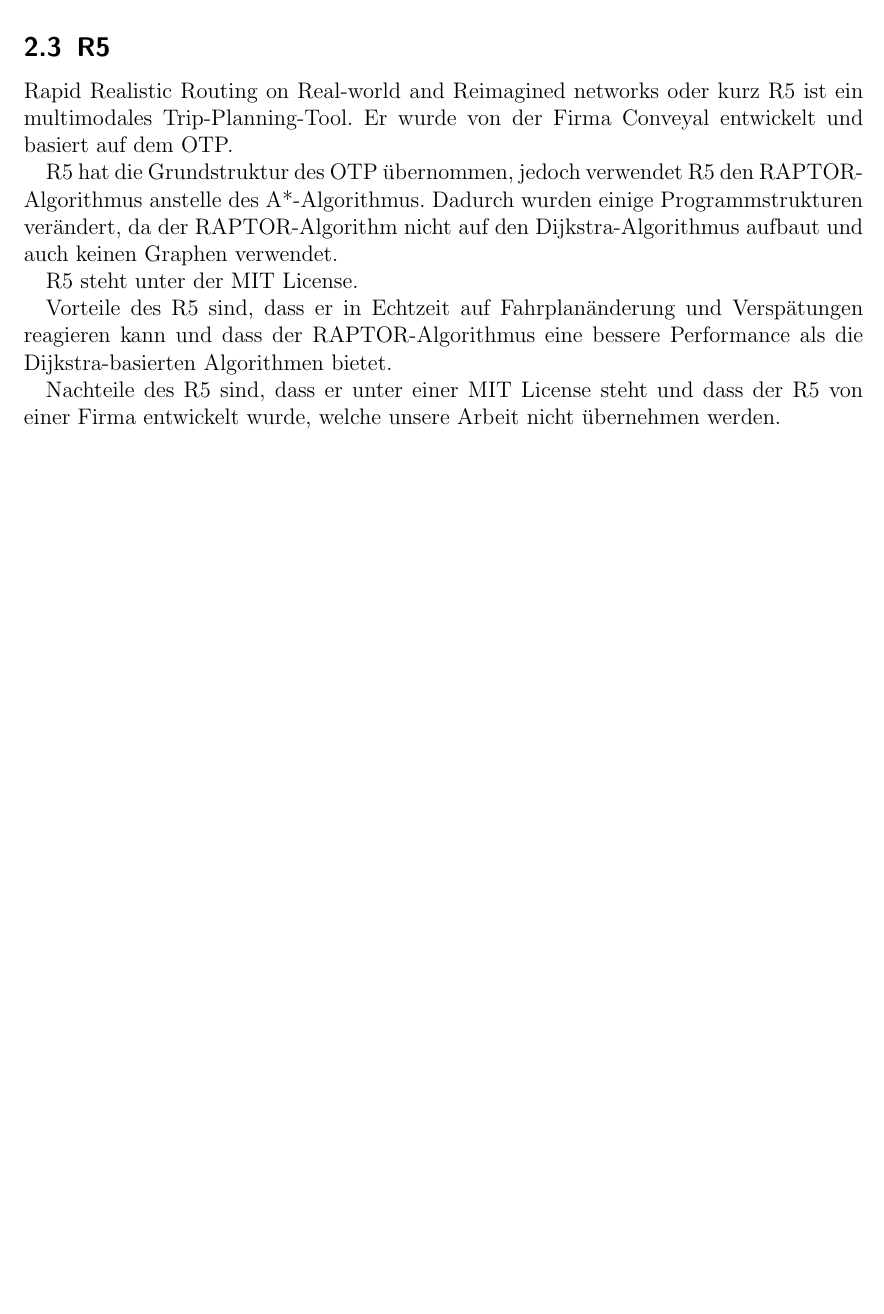
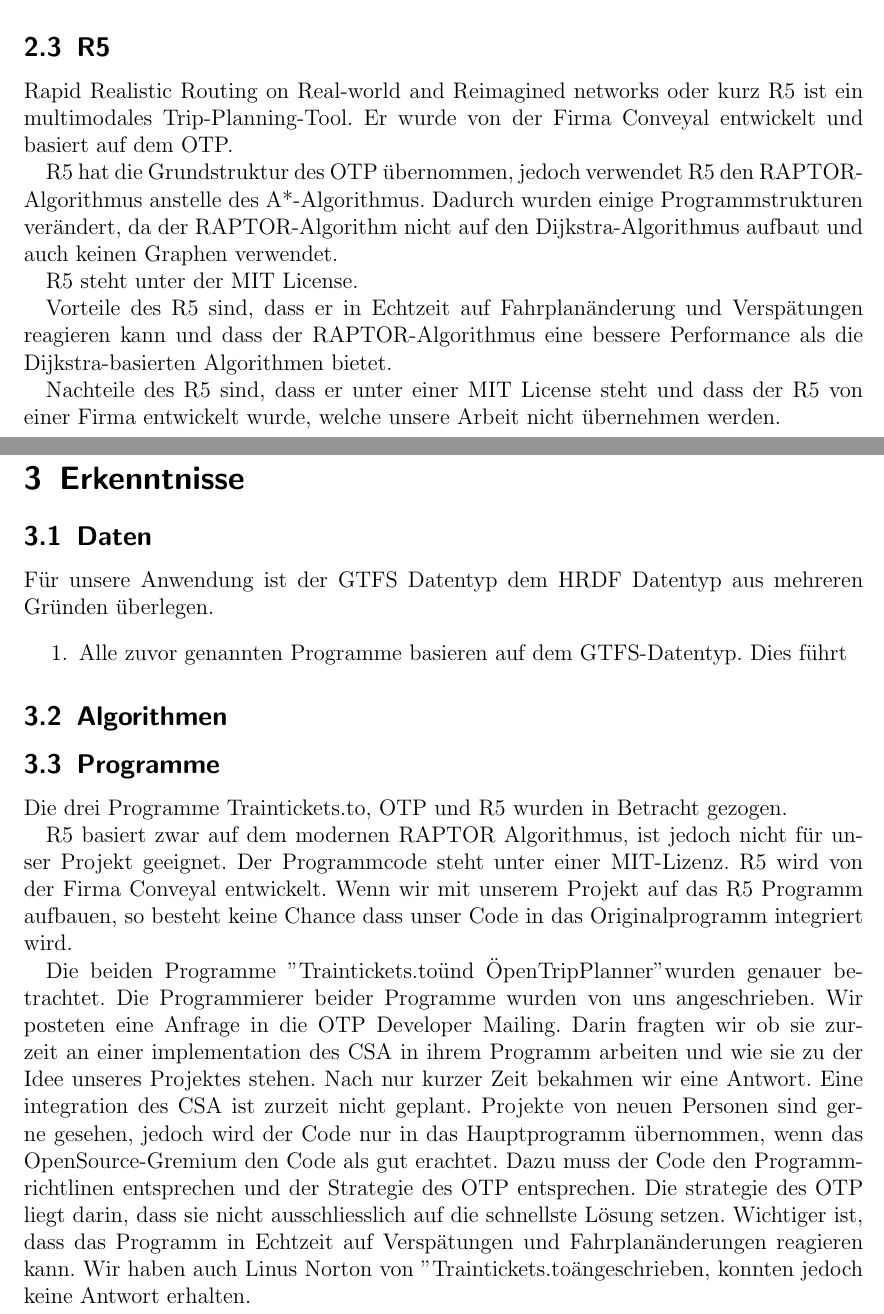
Before and after one commit to flaviotobler/OpenSourceJourneyPlanner, a LaTeX document (Administratives/Latex/Fachmodul_OpenSourceJourneyPlanner.tex, which reads Administratives/Latex/Erkenntnisse.tex): part of page 8 of 10 before the commit and two parts of pages 8 and 9 of 11 after it, the two joined at a grey line, cut so that both start at the same text, the shorter picture padded with empty space. Compiled offline with pdfLaTeX.

Commit message:
Signed-off-by: Flavio Tobler <flavio.to@hispeed.ch>

```diff
--- a/Administratives/Latex/Erkenntnisse.tex
+++ b/Administratives/Latex/Erkenntnisse.tex
@@ -0,0 +1,24 @@
+\section[Erkenntnisse]{Erkenntnisse}
+\label{sec:erkenntnisse}
+
+\subsection{Daten}
+\label{sec:erkenntnisseDaten}
+Für unsere Anwendung ist der GTFS Datentyp dem HRDF Datentyp aus mehreren Gründen überlegen.
+\begin{enumerate}
+	\item Alle zuvor genannten Programme basieren auf dem GTFS-Datentyp. Dies führt
+\end{enumerate}
+
+
+
+\subsection{Algorithmen}
+\label{sec:erkenntnisseAlgorithmen}
+
+
+
+\subsection{Programme}
+\label{sec:erkenntnisseProgramme}
+Die drei Programme Traintickets.to, OTP und R5 wurden in Betracht gezogen.
+
+R5 basiert zwar auf dem modernen RAPTOR Algorithmus, ist jedoch nicht für unser Projekt geeignet. Der Programmcode steht unter einer MIT-Lizenz. R5 wird von der Firma Conveyal entwickelt. Wenn wir mit unserem Projekt auf das R5 Programm aufbauen, so besteht keine Chance dass unser Code in das Originalprogramm integriert wird.
+
+Die beiden Programme "Traintickets.to" und "OpenTripPlanner" wurden genauer betrachtet. Die Programmierer beider Programme wurden von uns angeschrieben. Wir posteten eine Anfrage in die OTP Developer Mailing. Darin fragten wir ob sie zurzeit an einer implementation des CSA in ihrem Programm arbeiten und wie sie zu der Idee unseres Projektes stehen. Nach nur kurzer Zeit bekahmen wir eine Antwort. Eine integration des CSA ist zurzeit nicht geplant. Projekte von neuen Personen sind gerne gesehen, jedoch wird der Code nur in das Hauptprogramm übernommen, wenn  das OpenSource-Gremium den Code als gut erachtet. Dazu muss der Code den Programmrichtlinen entsprechen und der Strategie des OTP entsprechen. Die strategie des OTP liegt darin, dass sie nicht ausschliesslich auf die schnellste Lösung setzen. Wichtiger ist, dass das Programm in Echtzeit auf Verspätungen und Fahrplanänderungen reagieren kann. Wir haben auch Linus Norton von "Traintickets.to" angeschrieben, konnten jedoch keine Antwort erhalten.
```
Also changed, not shown: Administratives/Latex/literatur.tex (+1 -1 lines), Administratives/Latex/quellen.bib (added, +6 -0 lines), Administratives/Latex/test2.bib (+3 -1 lines), Administratives/Daten/Daten.pdf, Administratives/Latex/Fachmodul_OpenSourceJourneyPlanner.bbl, Administratives/Latex/Fachmodul_OpenSourceJourneyPlanner.pdf, 7 other files.
